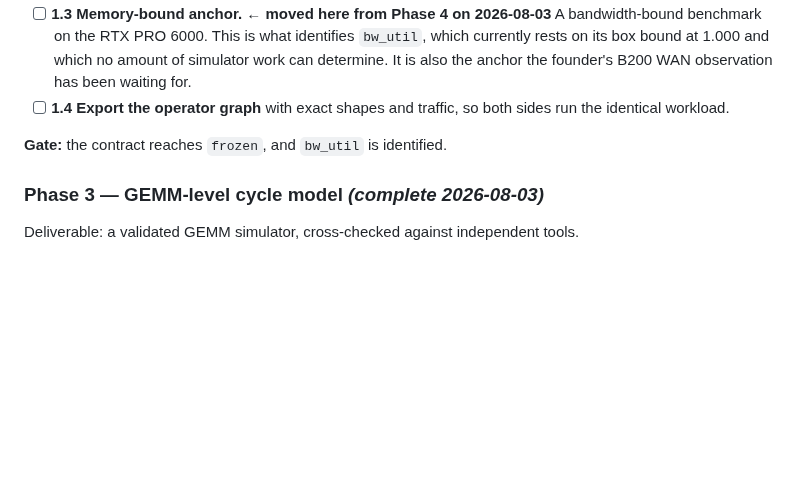
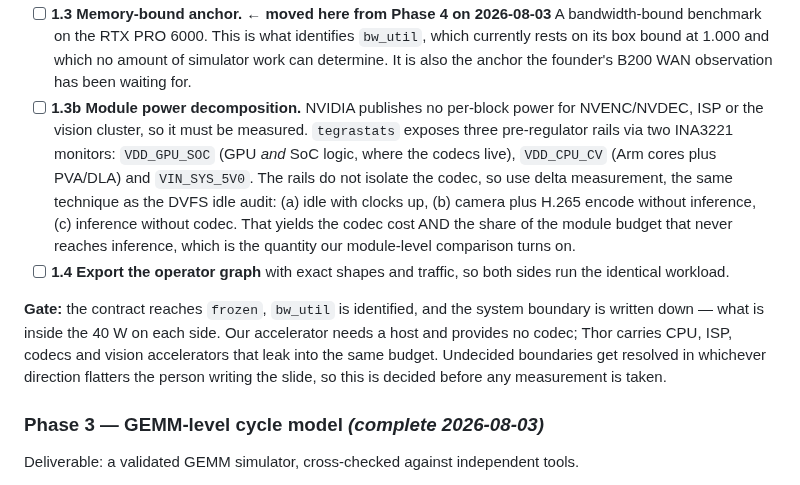
Before and after one commit to Council-of-Unicorns/public-website, a Markdown page: archive/ROADMAP.md, the part around the change. Rendered like a GitHub page; blank space fills up the shorter version.

Commit message:
Archive refresh: Phase 1 power decomposition task
Co-Authored-By: Claude Fable 5 <noreply@anthropic.com>
Claude-Session: https://claude.ai/code/session_01GDBp8q5ZYNDR5p7h5y3bE3

```diff
--- a/archive/ROADMAP.md
+++ b/archive/ROADMAP.md
@@ -107,10 +107,23 @@ that converts our numbers from `[S]` to `[M]`.
       which currently rests on its box bound at 1.000 and which no amount of simulator
       work can determine. It is also the anchor the founder's B200 WAN observation has
       been waiting for.
+- [ ] **1.3b Module power decomposition.** NVIDIA publishes no per-block power for
+      NVENC/NVDEC, ISP or the vision cluster, so it must be measured. `tegrastats` exposes
+      three pre-regulator rails via two INA3221 monitors: `VDD_GPU_SOC` (GPU *and* SoC
+      logic, where the codecs live), `VDD_CPU_CV` (Arm cores plus PVA/DLA) and
+      `VIN_SYS_5V0`. The rails do not isolate the codec, so use delta measurement, the
+      same technique as the DVFS idle audit: (a) idle with clocks up, (b) camera plus
+      H.265 encode without inference, (c) inference without codec. That yields the codec
+      cost AND the share of the module budget that never reaches inference, which is the
+      quantity our module-level comparison turns on.
 - [ ] **1.4 Export the operator graph** with exact shapes and traffic, so both sides run
       the identical workload.
 
-**Gate:** the contract reaches `frozen`, and `bw_util` is identified.
+**Gate:** the contract reaches `frozen`, `bw_util` is identified, and the system boundary
+is written down — what is inside the 40 W on each side. Our accelerator needs a host and
+provides no codec; Thor carries CPU, ISP, codecs and vision accelerators that leak into
+the same budget. Undecided boundaries get resolved in whichever direction flatters the
+person writing the slide, so this is decided before any measurement is taken.
 
 ### Phase 3 — GEMM-level cycle model  *(complete 2026-08-03)*
 
```
